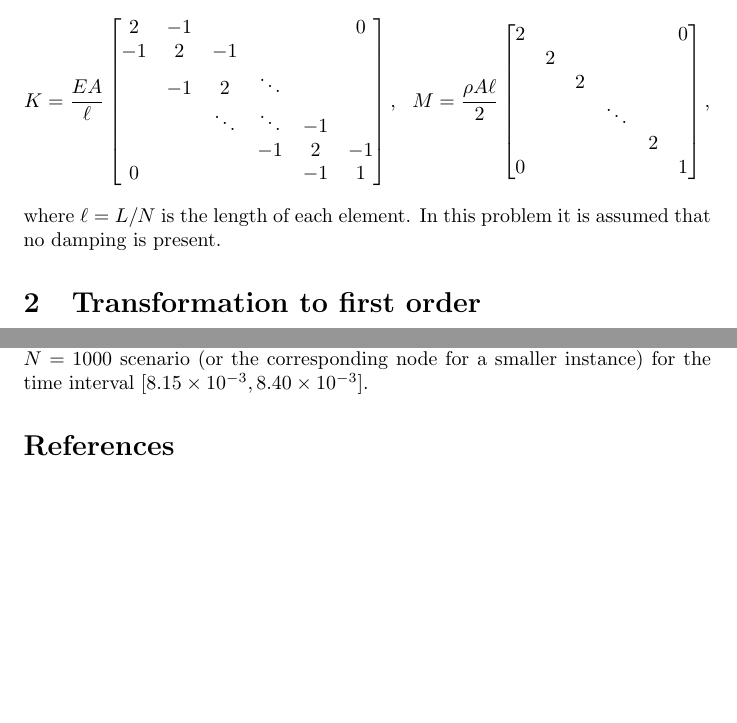
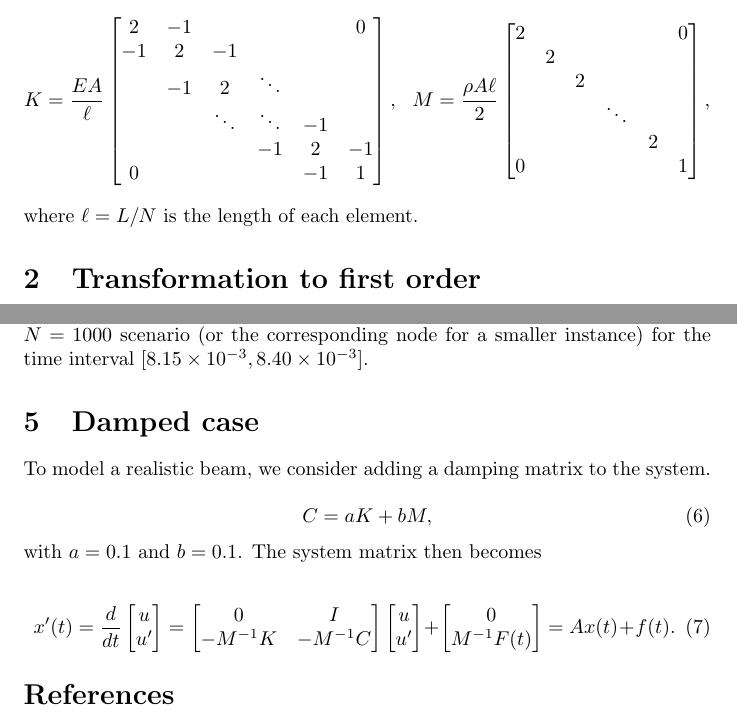
Before and after one commit to JuliaReach/ClampedFreeBar, a LaTeX document (tex/ClampedFreeBar.tex): two parts of pages 2 and 3 of 3, joined at a grey line, cut so that both start at the same text, the shorter picture padded with empty space. Compiled offline with pdfLaTeX.

Commit message:
updat tex

```diff
--- a/tex/ClampedFreeBar.tex
+++ b/tex/ClampedFreeBar.tex
@@ -86,8 +86,6 @@ M = \dfrac{\rho A \ell}{2}
 \label{eq:clampedMatrices}
 \end{equation*}
 where $\ell = L / N$ is the length of each element. %
-%
-In this problem it is assumed that no damping is present.
 
 \section{Transformation to first order}
 
@@ -123,6 +123,18 @@ Tools should plot the velocity at node $700$ as a function of time for the $N =
 
 % \section{Preliminary results}
 
+\section{Damped case}
+
+To model a realistic beam, we consider adding a damping matrix to the system.
+
+\begin{equation}
+	C = aK + bM,
+\end{equation}
+with $a = 0.1$ and $b = 0.1$. The system matrix then becomes
+
+\begin{equation}
+x'(t) =\dfrac{d}{dt} \begin{bmatrix} u \\ u' \end{bmatrix} = \begin{bmatrix} 0 & I \\ -M^{-1}K & -M^{-1}C \end{bmatrix}\begin{bmatrix} u \\ u' \end{bmatrix} + \begin{bmatrix} 0 \\ M^{-1}F(t) \end{bmatrix} = Ax(t) + f(t).
+\end{equation}
 
 
 \bibliographystyle{unsrt}
```
Also changed, not shown: tex/ClampedFreeBar.pdf, tex/clamped.pdf (added), tex/ClampedFreeBar.tex (10 more changed lines).
